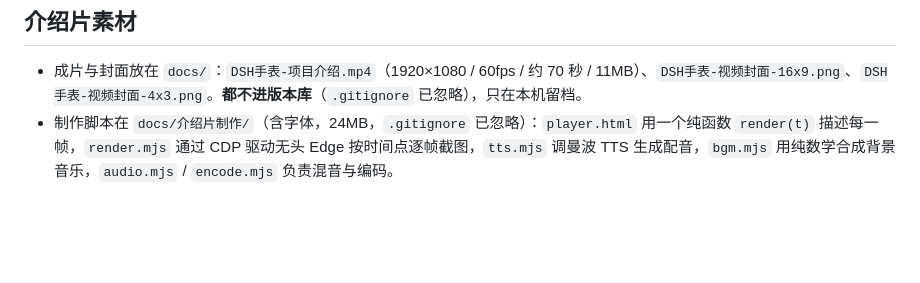
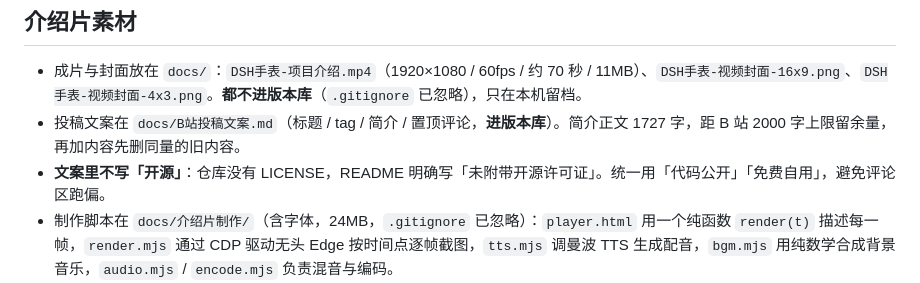
Before and after one commit to DING-HAO-RAN/dsh-watch, a Markdown page: AGENTS.md, the part around the change. GitHub-like rendering; blank space fills up the shorter version.

Commit message:
记录投稿文案的位置与「不写开源」的约束

```diff
--- a/AGENTS.md
+++ b/AGENTS.md
@@ -133,6 +133,8 @@
 ## 介绍片素材
 
 - 成片与封面放在 `docs/`：`DSH手表-项目介绍.mp4`（1920×1080 / 60fps / 约 70 秒 / 11MB）、`DSH手表-视频封面-16x9.png`、`DSH手表-视频封面-4x3.png`。**都不进版本库**（`.gitignore` 已忽略），只在本机留档。
+- 投稿文案在 `docs/B站投稿文案.md`（标题 / tag / 简介 / 置顶评论，**进版本库**）。简介正文 1727 字，距 B 站 2000 字上限留余量，再加内容先删同量的旧内容。
+- **文案里不写「开源」**：仓库没有 LICENSE，README 明确写「未附带开源许可证」。统一用「代码公开」「免费自用」，避免评论区跑偏。
 - 制作脚本在 `docs/介绍片制作/`（含字体，24MB，`.gitignore` 已忽略）：`player.html` 用一个纯函数 `render(t)` 描述每一帧，`render.mjs` 通过 CDP 驱动无头 Edge 按时间点逐帧截图，`tts.mjs` 调曼波 TTS 生成配音，`bgm.mjs` 用纯数学合成背景音乐，`audio.mjs` / `encode.mjs` 负责混音与编码。
 - **画面不许用 CSS 动画**：逐帧截图时 CSS 动画不受控，同一 `t` 会截到不同画面。所有随时间变化的量都必须由 `t` 直接算出来。
 - 只改某一镜时不要重渲全片（60fps 下 4201 帧约 20 分钟）：用 `node render.mjs 60 <目录> <起> <止>` 只渲染该区间，再按 `round(t*60)` 把帧写回 `frames/` 对应编号。
```
